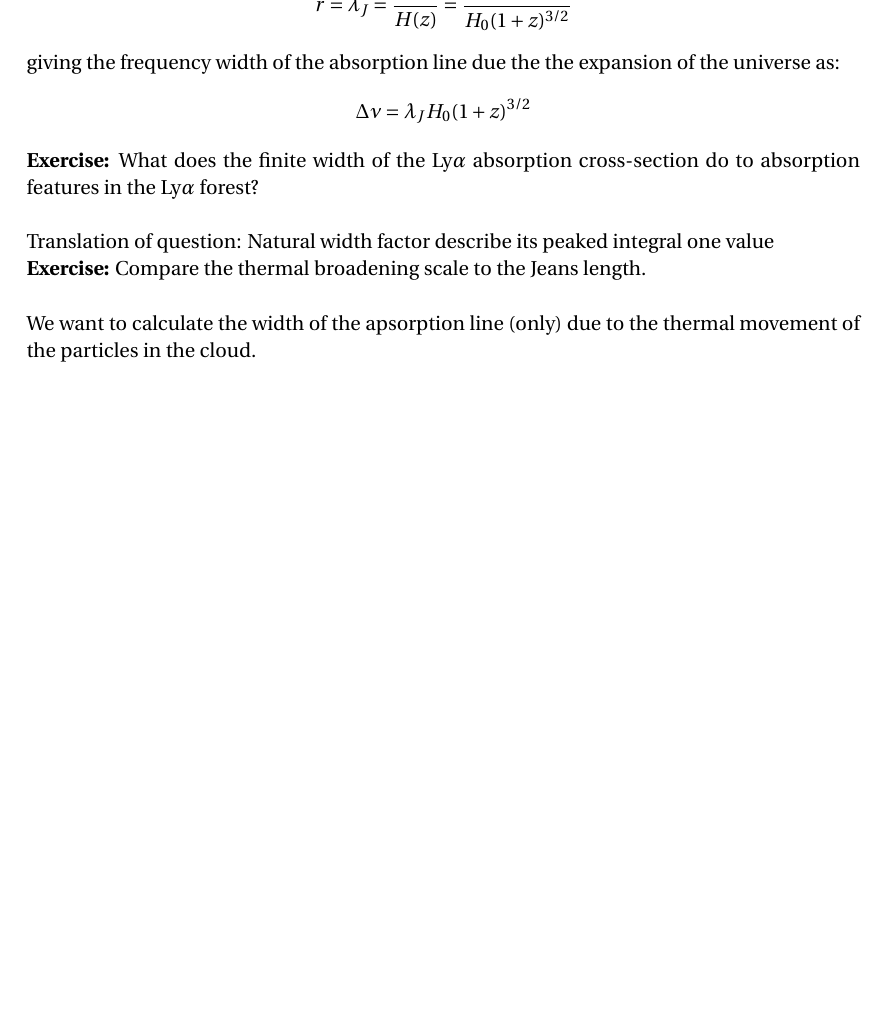
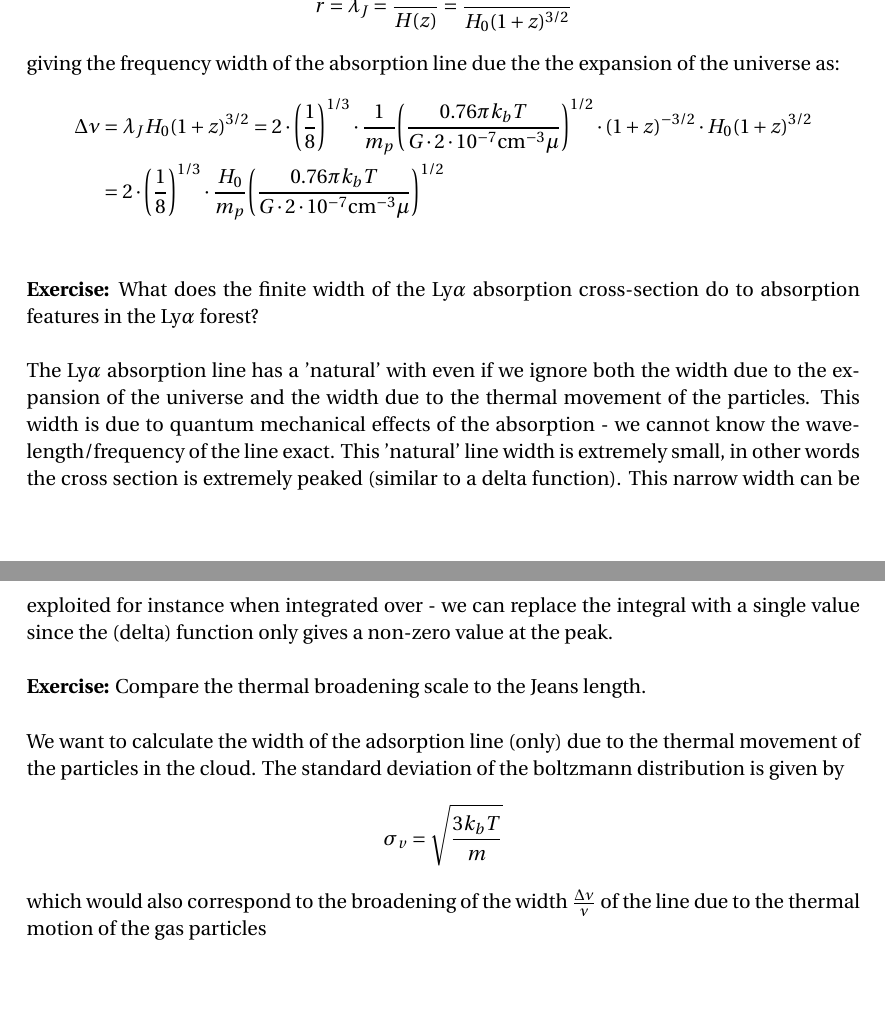
Before and after one commit to inakbk/AST-assignment3, a LaTeX problem sheet (assignment3_Ina_Kullmann.tex): part of page 4 of 4 before the commit and two parts of pages 4 and 5 of 5 after it, the two joined at a grey line, cut so that both start at the same text, the shorter picture padded with empty space. Compiled offline with pdfLaTeX.

Commit message:
sier meg ferdig.....

```diff
--- a/assignment3_Ina_Kullmann.tex
+++ b/assignment3_Ina_Kullmann.tex
@@ -190,22 +190,22 @@ r = \lambda_J = \frac{\Delta \nu}{H(z)} = \frac{\Delta \nu}{H_0 (1+z)^{3/2}}
 \end{align*}
 giving the frequency width of the absorption line due the the expansion of the universe as:
 \begin{align*}
-\Delta \nu = \lambda_J H_0 (1+z)^{3/2}
+\Delta \nu &= \lambda_J H_0 (1+z)^{3/2} = 2\cdot \Bigg( \frac{1}{8} \Bigg)^{1/3} \cdot \frac{1}{m_p} \Bigg( \frac{0.76\pi k_bT }{G\cdot 2 \cdot 10^{-7}  \mathrm{cm}^{-3}  \mu} \Bigg)^{1/2} \cdot (1 + z)^{-3/2} \cdot H_0 (1+z)^{3/2}  \\
+&= 2\cdot \Bigg( \frac{1}{8} \Bigg)^{1/3} \cdot \frac{H_0}{m_p} \Bigg( \frac{0.76\pi k_bT }{G\cdot 2 \cdot 10^{-7}  \mathrm{cm}^{-3}  \mu} \Bigg)^{1/2} \\
 \end{align*}
 
 
 \textbf{Exercise:} What does the finite width of the Ly$\alpha$ absorption cross-section do to absorption features in the Ly$\alpha$ forest? \\
 
-Translation of question:
-Natural width factor
-describe
-its peaked
-integral one value
+The Ly$\alpha$ absorption line has a 'natural' with even if we ignore both the width due to the expansion of the universe and the width due to the thermal movement of the particles. This width is due to quantum mechanical effects of the absorption - we cannot know the wavelength/frequency of the line exact. This 'natural' line width is extremely small, in other words the cross section is extremely peaked (similar to a delta function). This narrow width can be exploited for instance when integrated over - we can replace the integral with a single value since the (delta) function only gives a non-zero value at the peak. \\
 
 \textbf{Exercise:} Compare the thermal broadening scale to the Jeans length. \\
 
-We want to calculate the width of the apsorption line (only) due to the thermal movement of the particles in the cloud.
-
+We want to calculate the width of the adsorption line (only) due to the thermal movement of the particles in the cloud. The standard deviation of the boltzmann distribution is given by
+\begin{align*}
+\sigma_v = \sqrt{\frac{3k_bT}{m}}
+\end{align*}
+which would also correspond to the broadening of the width $\frac{\Delta \nu}{\nu}$ of the line due to the thermal motion of the gas particles
 
 
 
```
